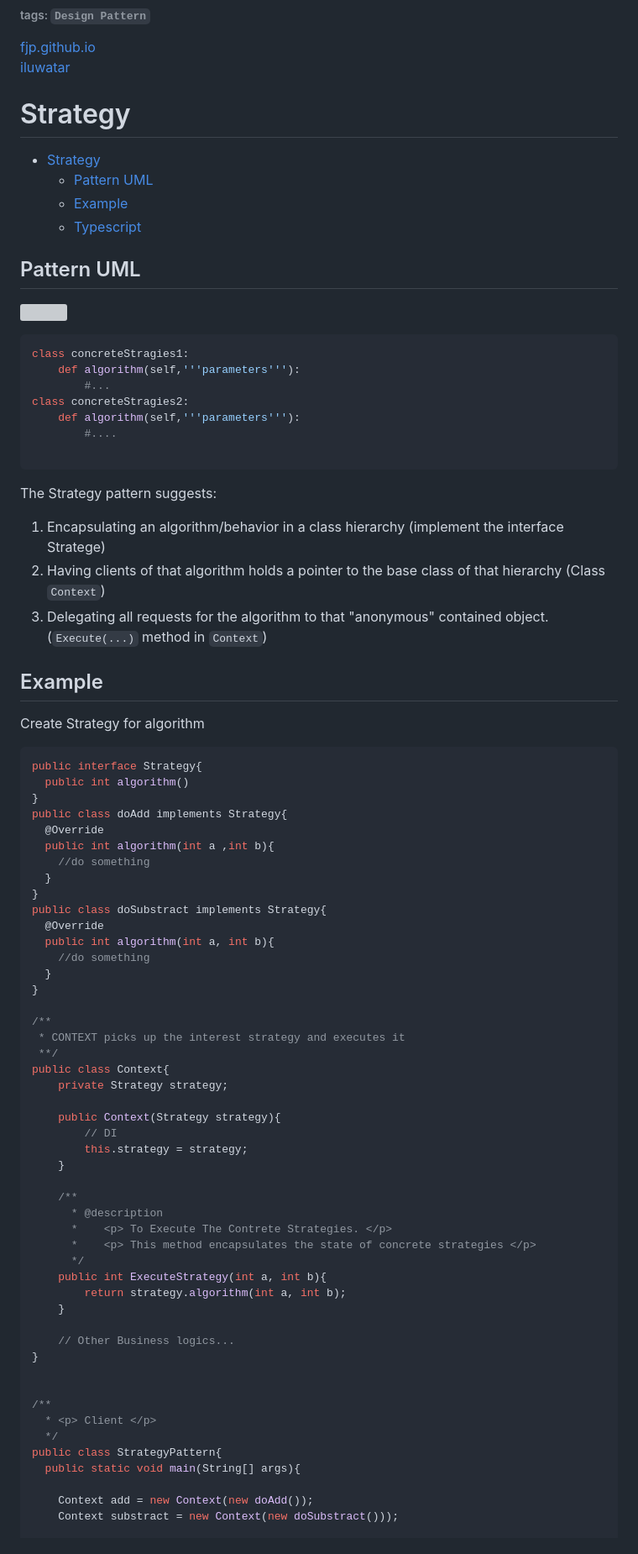
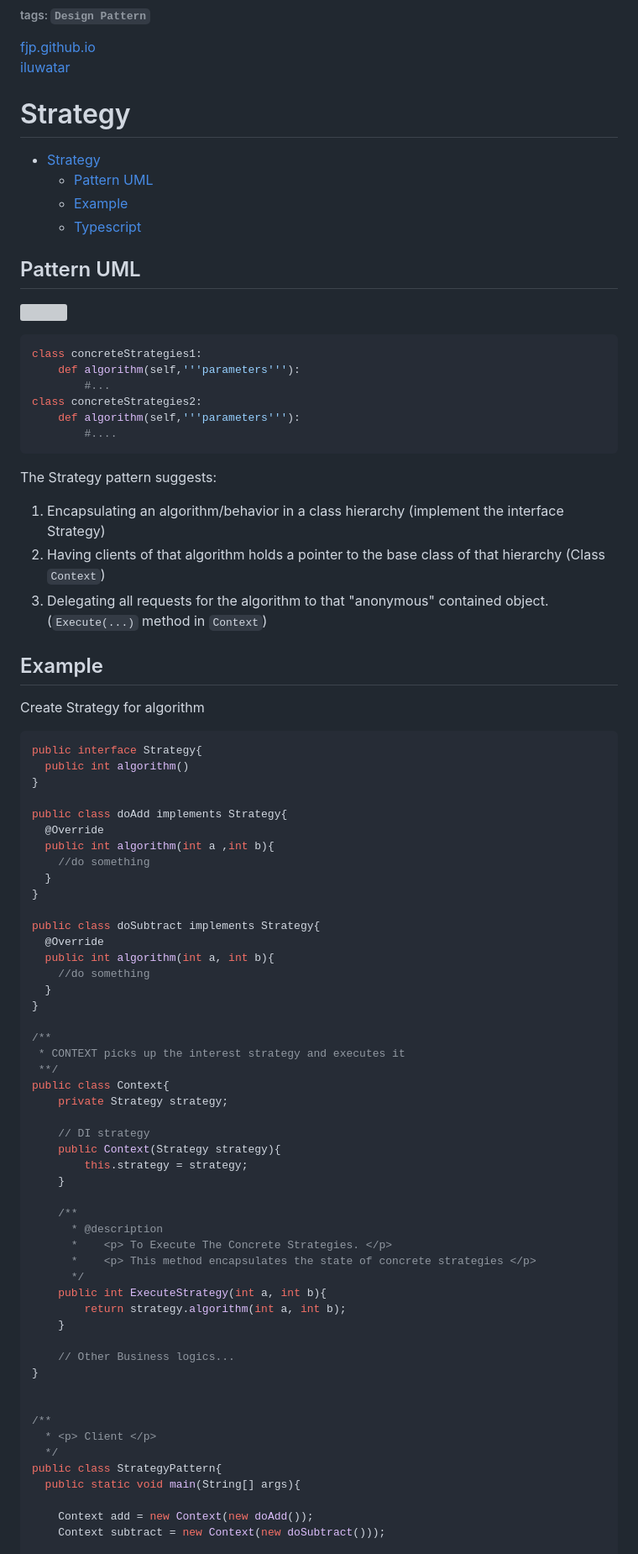
Before and after one commit to maxwolf621/Notes, a Markdown page: DesignPattern/B_Strategy.md, the part around one of its changes. Shown at 84% size. GitHub-like rendering; grey boxes are pictures that could not be loaded.

Commit message:
restore AZ directory, and update some others

````diff
--- a/DesignPattern/B_Strategy.md
+++ b/DesignPattern/B_Strategy.md
@@ -2,6 +2,7 @@
 
 [fjp.github.io](https://fjp.at/design-patterns/strategy)
 [iluwatar](https://github.com/iluwatar/java-design-patterns/tree/master/strategy)
+
 # Strategy
 - [Strategy](#strategy)
   - [Pattern UML](#pattern-uml)
@@ -13,17 +14,16 @@
 ![](https://i.imgur.com/QskFpjB.png)
 
 ```python
-class concreteStragies1:
+class concreteStrategies1:
     def algorithm(self,'''parameters'''):
         #...
-class concreteStragies2:
+class concreteStrategies2:
     def algorithm(self,'''parameters'''):
         #....
-
 ```
 
 The Strategy pattern suggests:
-1. Encapsulating an algorithm/behavior in a class hierarchy (implement the interface Stratege)
+1. Encapsulating an algorithm/behavior in a class hierarchy (implement the interface Strategy)
 2. Having clients of that algorithm holds a pointer to the base class of that hierarchy (Class `Context`)
 3. Delegating all requests for the algorithm to that "anonymous" contained object. (`Execute(...)` method in `Context`)
 
@@ -35,13 +35,15 @@ Create Strategy for algorithm
 public interface Strategy{
   public int algorithm()
 }
+
 public class doAdd implements Strategy{
   @Override
   public int algorithm(int a ,int b){
     //do something
   }
 }
-public class doSubstract implements Strategy{
+
+public class doSubtract implements Strategy{
   @Override
   public int algorithm(int a, int b){
     //do something
@@ -54,14 +56,14 @@ public class doSubstract implements Strategy{
 public class Context{
     private Strategy strategy;
 
+    // DI strategy
     public Context(Strategy strategy){
-        // DI
         this.strategy = strategy;
     }
 
     /**
       * @description
-      *    <p> To Execute The Contrete Strategies. </p>
+      *    <p> To Execute The Concrete Strategies. </p>
       *    <p> This method encapsulates the state of concrete strategies </p>
       */
     public int ExecuteStrategy(int a, int b){
@@ -79,7 +81,7 @@ public class StrategyPattern{
   public static void main(String[] args){
 
     Context add = new Context(new doAdd());
-    Context substract = new Context(new doSubstract()));
+    Context subtract = new Context(new doSubtract()));
 
     /**
       * <strong >we can have different algorithms in run-time
````
Also changed, not shown: other parts of DesignPattern/B_Strategy.md (+2 -2 lines), functionalProgram.md (+1 -0 lines).
